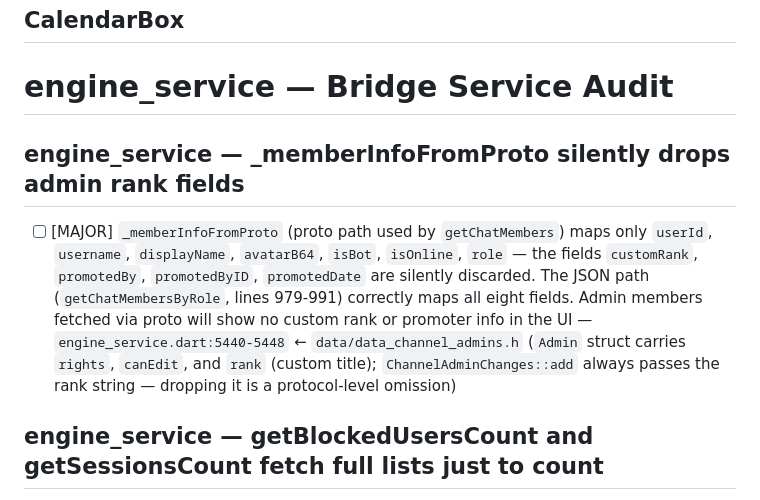
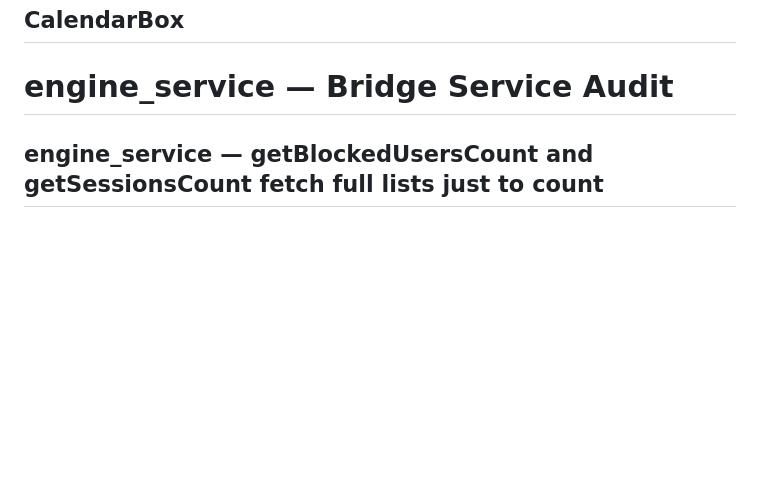
Before and after one commit to DarkReaperBoy/Uniclient, a Markdown page: checklist/gui.md, the part around the change. GitHub-like rendering; blank space fills up the shorter version.

Commit message:
Verify & close: engine_service _memberInfoFromProto admin rank fields fix
Co-Authored-By: Claude Sonnet 4.6 <noreply@anthropic.com>

```diff
--- a/checklist/gui.md
+++ b/checklist/gui.md
@@ -354,9 +354,6 @@ The widget is production-ready and accurately implements the AyuGram Desktop tog
 
 
 
-## engine_service — _memberInfoFromProto silently drops admin rank fields
-
-- [ ] [MAJOR] `_memberInfoFromProto` (proto path used by `getChatMembers`) maps only `userId`, `username`, `displayName`, `avatarB64`, `isBot`, `isOnline`, `role` — the fields `customRank`, `promotedBy`, `promotedByID`, `promotedDate` are silently discarded. The JSON path (`getChatMembersByRole`, lines 979-991) correctly maps all eight fields. Admin members fetched via proto will show no custom rank or promoter info in the UI — `engine_service.dart:5440-5448` ← `data/data_channel_admins.h` (`Admin` struct carries `rights`, `canEdit`, and `rank` (custom title); `ChannelAdminChanges::add` always passes the rank string — dropping it is a protocol-level omission)
 
 ## engine_service — getBlockedUsersCount and getSessionsCount fetch full lists just to count
 
```
